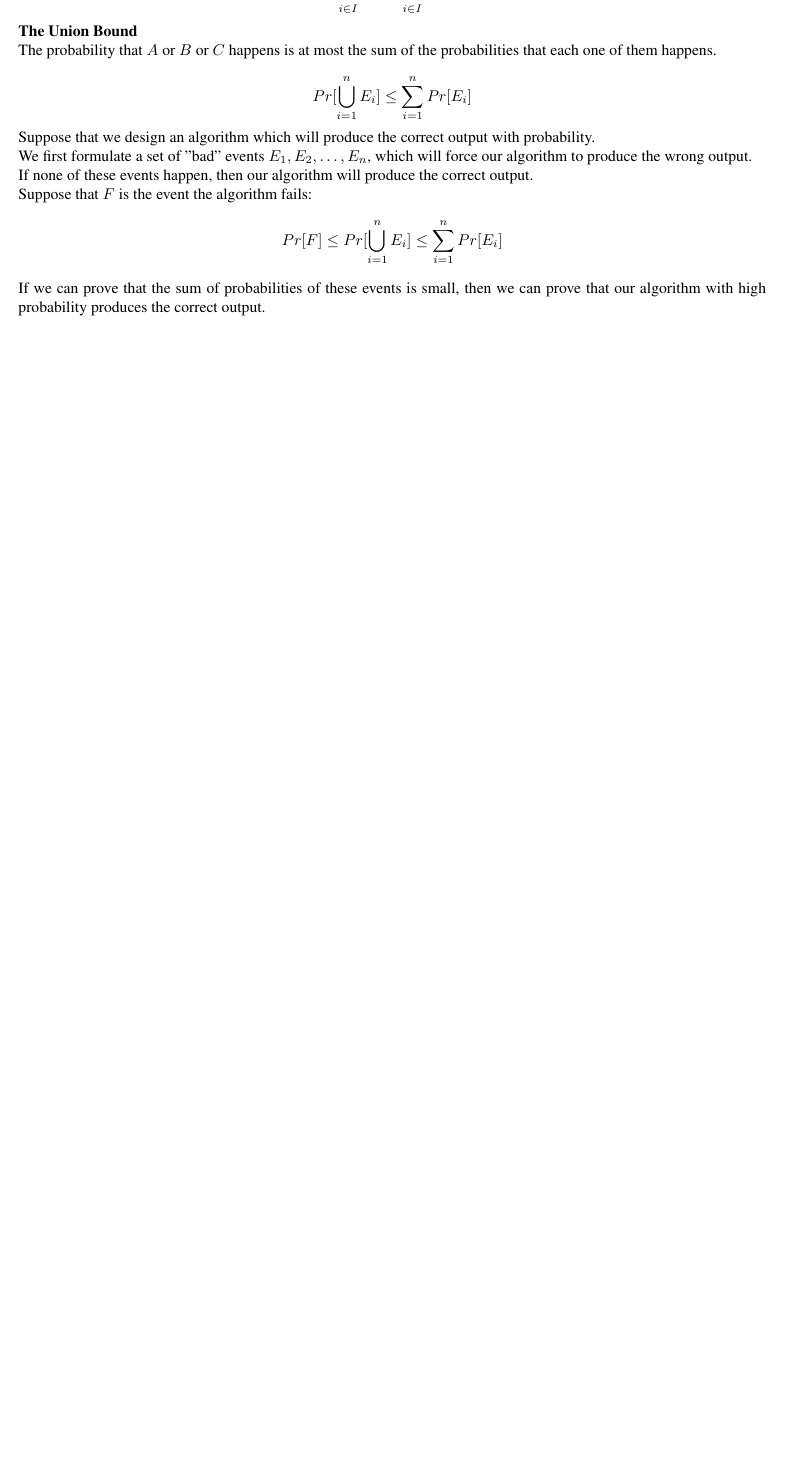
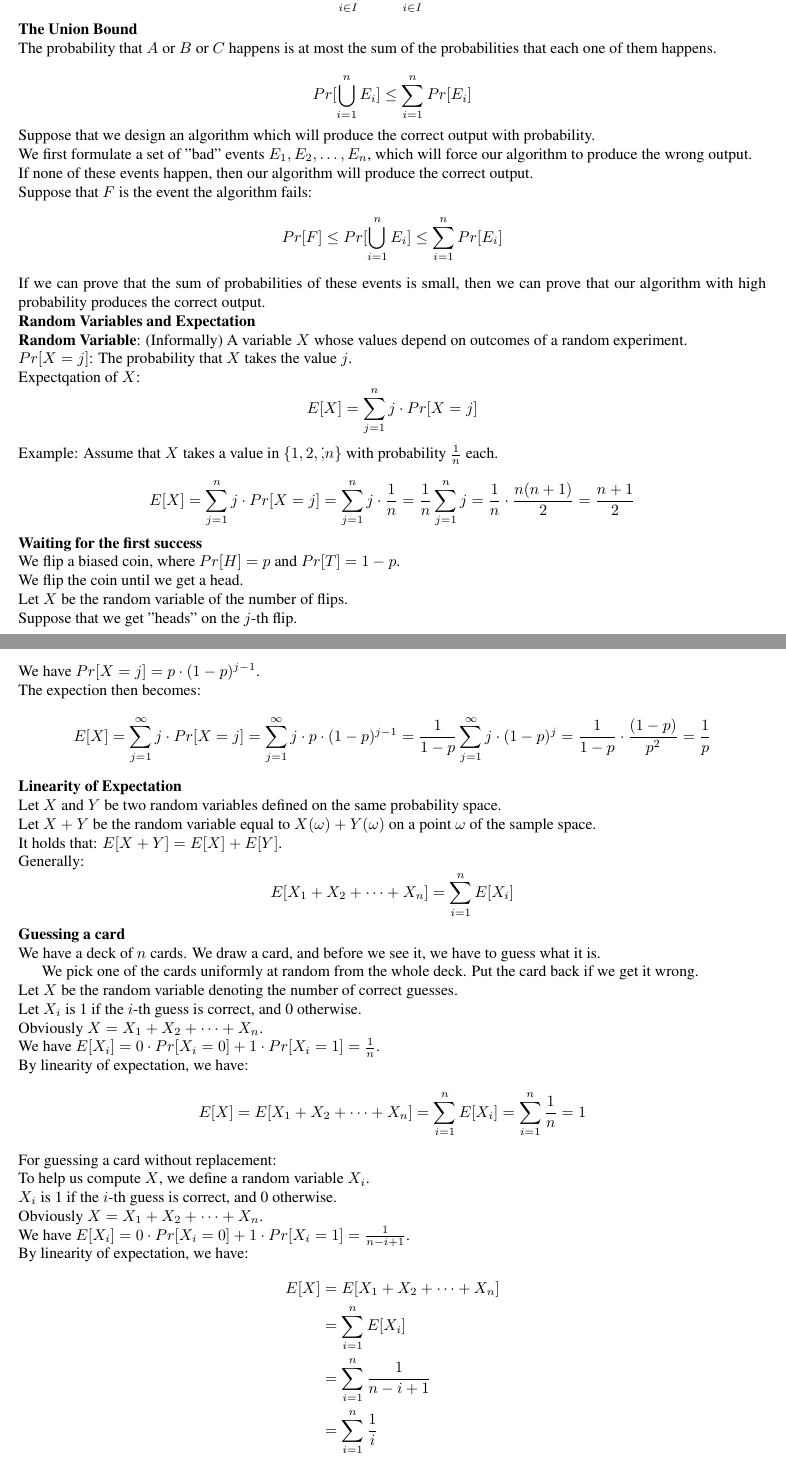
Before and after one commit to Vince-Liuss/Report-COMP523, a LaTeX thesis (main.tex): part of page 52 of 52 before the commit and two parts of pages 52 and 53 of 53 after it, the two joined at a grey line, cut so that both start at the same text, the shorter picture padded with empty space. Compiled offline with pdfLaTeX.

Commit message:
update 8 files

```diff
--- a/main.tex
+++ b/main.tex
@@ -2606,12 +2612,60 @@ Suppose that $F$ is the event the algorithm fails:
     Pr[F] \leq Pr[\bigcup^n_{i=1} E_i] \leq \sum^n_{i=1} Pr[E_i]
 \end{equation*}
 If we can prove that the sum of probabilities of these events is small, then we can prove that our algorithm with high probability produces the correct output.\\
-
-
-
-
-
-
+\textbf{Random Variables and Expectation}\\
+\textbf{Random Variable}: (Informally) A variable $X$ whose values depend on outcomes of a random experiment.\\
+$Pr[X=j]$: The probability that $X$ takes the value $j$.\\
+Expectqation of $X$:
+\begin{equation*}
+    E[X]=\sum_{j=1}^n j \cdot Pr[X=j]
+\end{equation*}
+Example: Assume that $X$ takes a value in $\{1,2,\dot,n\}$ with probability $\frac{1}{n}$ each.\\
+\begin{equation*}
+    E[X]=\sum_{j=1}^n j \cdot Pr[X=j]=\sum_{j=1}^n j \cdot \frac{1}{n}=\frac{1}{n} \sum_{j=1}^n j=\frac{1}{n} \cdot \frac{n(n+1)}{2}=\frac{n+1}{2}
+\end{equation*}
+\textbf{Waiting for the first success}\\
+We flip a biased coin, where $Pr[H]=p$ and $Pr[T]=1-p$.\\
+We flip the coin until we get a head.\\
+Let $X$ be the random variable of the number of flips.\\
+Suppose that we get "heads" on the $j$-th flip.\\
+We have $Pr[X=j]=p \cdot (1-p)^{j-1}$.\\
+The expection then becomes:
+\begin{equation*}
+    E[X]=\sum_{j=1}^{\infty} j \cdot Pr[X=j]=\sum_{j=1}^{\infty} j \cdot p \cdot (1-p)^{j-1}=\frac{1}{1-p} \sum_{j=1}^{\infty} j \cdot (1-p)^j=\frac{1}{1-p} \cdot \frac{(1-p)}{p^2}=\frac{1}{p}
+\end{equation*}
+\textbf{Linearity of Expectation}\\
+Let $X$ and $Y$ be two random variables defined on the same probability space.\\
+Let $X+Y$ be the random variable equal to $X(\omega)+Y(\omega)$ on a point $\omega$ of the sample space.\\
+It holds that: $E[X+Y]=E[X]+E[Y]$.\\
+Generally:
+\begin{equation*}
+    E[X_1+X_2+\dots+X_n]=\sum_{i=1}^n E[X_i]
+\end{equation*}
+\textbf{Guessing a card}\\
+We have a deck of $n$ cards. We draw a card, and before we see it, we have to guess what it is.\\
+\indent We pick one of the cards uniformly at random from the whole deck. Put the card back if we get it wrong.\\
+Let $X$ be the random variable denoting the number of correct guesses.\\
+Let $X_i$ is 1 if the $i$-th guess is correct, and 0 otherwise.\\
+Obviously $X=X_1+X_2+\dots+X_n$.\\
+We have $E[X_i]=0 \cdot Pr[X_i=0]+1 \cdot Pr[X_i=1]=\frac{1}{n}$.\\
+By linearity of expectation, we have:
+\begin{equation*}
+    E[X]=E[X_1+X_2+\dots+X_n]=\sum_{i=1}^n E[X_i]=\sum_{i=1}^n \frac{1}{n}=1
+\end{equation*}
+For guessing a card without replacement:\\
+To help us compute $X$, we define a random variable $X_i$.\\
+$X_i$ is 1 if the $i$-th guess is correct, and 0 otherwise.\\
+Obviously $X=X_1+X_2+\dots+X_n$.\\
+We have $E[X_i]=0 \cdot Pr[X_i=0]+1 \cdot Pr[X_i=1]=\frac{1}{n-i+1}$.\\
+By linearity of expectation, we have:
+\begin{align*}
+    E[X]&=E[X_1+X_2+\dots+X_n]\\
+    &=\sum_{i=1}^n E[X_i]\\
+    &=\sum_{i=1}^n \frac{1}{n-i+1}\\
+    &=\sum_{i=1}^n \frac{1}{i}\\
+    &=H(n)\\
+    H(n)&=\Theta(\log n)
+\end{align*}
 
 
 
```
Also changed, not shown: main.pdf, main.tex (6 more changed lines), 4 other files.
